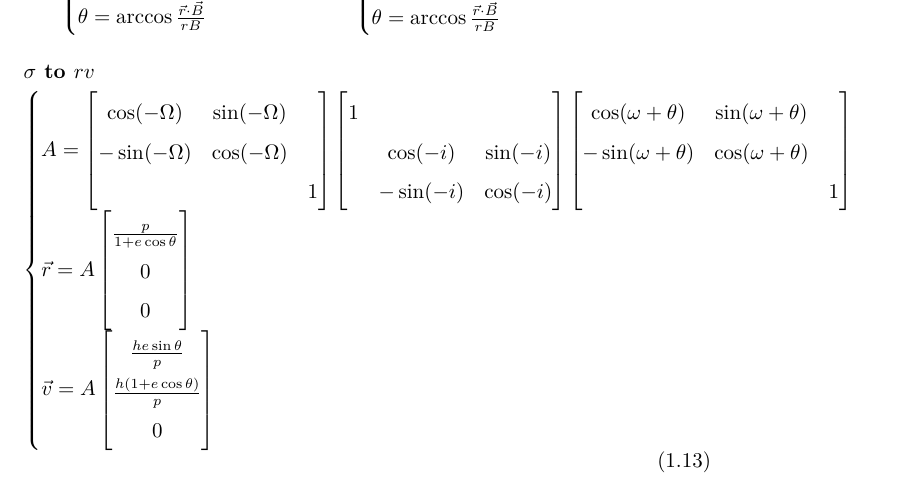
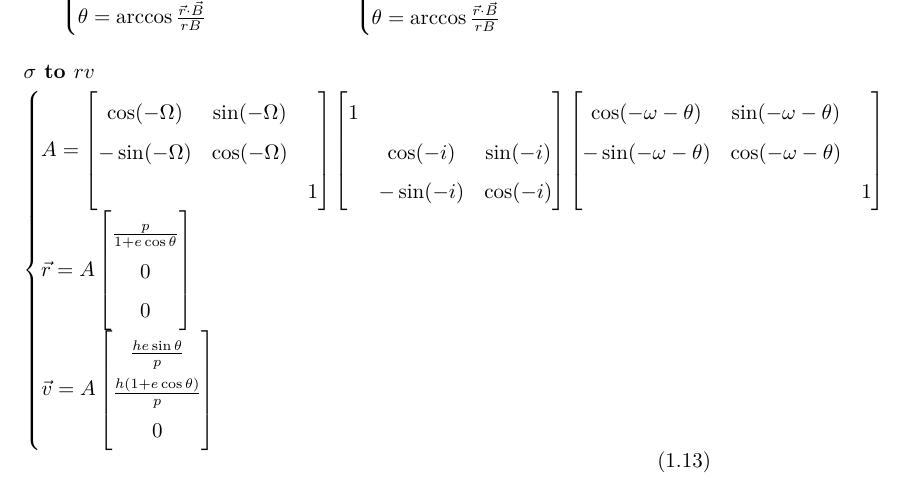
Before and after one commit to haodayizhia/Astrodynamics-Tools, a LaTeX document (tex/document.tex): part of page 4 of 5, cut so that both start at the same text. Compiled offline with XeLaTeX.

Commit message:
add rv_elements

```diff
--- a/tex/document.tex
+++ b/tex/document.tex
@@ -134,8 +134,8 @@ $\theta$: True anomaly(真近点角), $E$: Eccentric anomaly(偏近点角), $M$:
 			& \cos(-i) & \sin(-i)\\
 			& -\sin(-i) & \cos(-i)
 		\end{bmatrix}\begin{bmatrix}
-			\cos(\omega+\theta) & \sin(\omega+\theta) & \\
-			-\sin(\omega+\theta) & \cos(\omega+\theta) &\\
+			\cos(-\omega-\theta) & \sin(-\omega-\theta) & \\
+			-\sin(-\omega-\theta) & \cos(-\omega-\theta) &\\
 			& & 1
 		\end{bmatrix}\\
 		\vec{r}=A\begin{bmatrix}
```
Also changed, not shown: tex/document.pdf, 6 other files.
